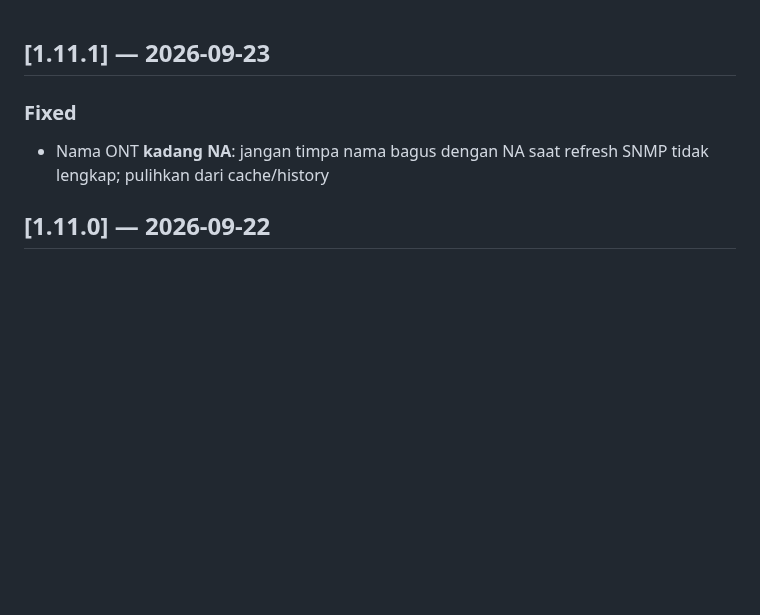
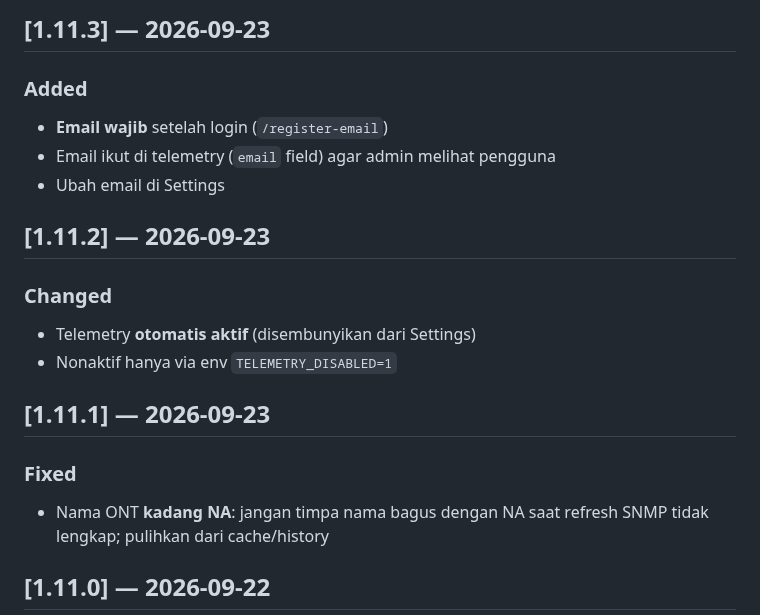
Before and after one commit to agasthanet/olt-monitor, a Markdown page: CHANGELOG.md, the part around the change. Rendered like a GitHub page; blank space fills up the shorter version.

```diff
--- a/CHANGELOG.md
+++ b/CHANGELOG.md
@@ -1,3 +1,16 @@
+## [1.11.3] — 2026-09-23
+
+### Added
+- **Email wajib** setelah login (`/register-email`)
+- Email ikut di telemetry (`email` field) agar admin melihat pengguna
+- Ubah email di Settings
+
+## [1.11.2] — 2026-09-23
+
+### Changed
+- Telemetry **otomatis aktif** (disembunyikan dari Settings)
+- Nonaktif hanya via env `TELEMETRY_DISABLED=1`
+
 ## [1.11.1] — 2026-09-23
 
 ### Fixed
```
